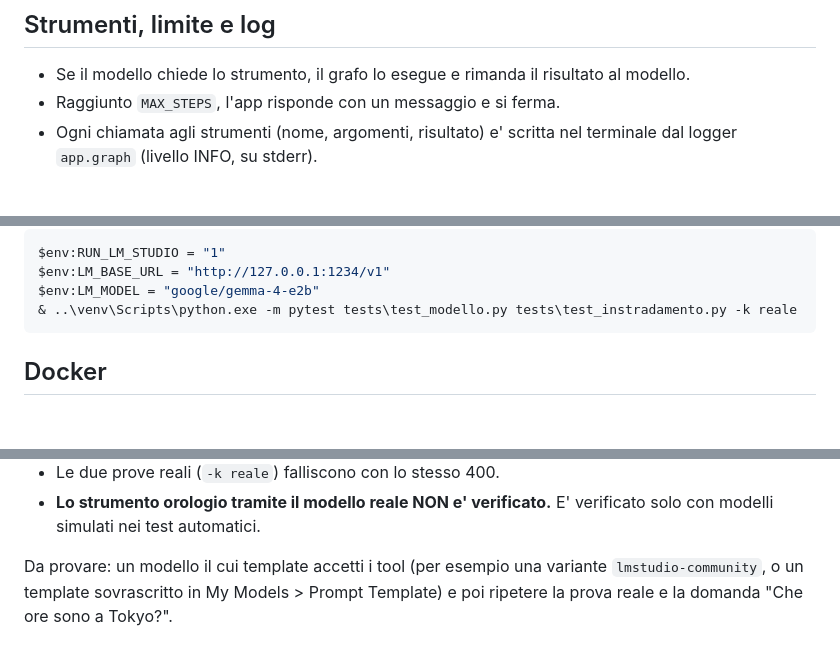
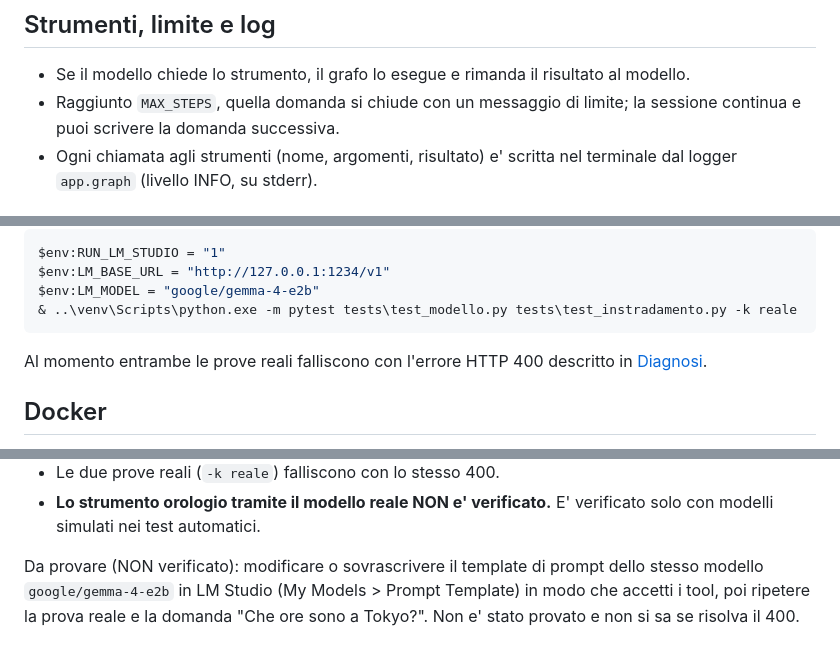
Before and after one commit to luigibravin25/callm, a Markdown page: L4/assistente-laboratorio/README.md, 3 parts joined by grey strips. Rendered like a GitHub page; blank space fills up the shorter version.

Commit message:
docs: README coerente con il modello fisso e il limite di passaggi
Rimossa la proposta di cambiare modello: resta solo la prova, non verificata,
di sovrascrivere il template di prompt dello stesso modello. Aggiunto il
rimando al 400 dalle prove reali e chiarito che il limite chiude solo la
domanda corrente, non la sessione.

Co-Authored-By: Claude Sonnet 5.5 <noreply@anthropic.com>

````diff
--- a/L4/assistente-laboratorio/README.md
+++ b/L4/assistente-laboratorio/README.md
@@ -37,7 +37,8 @@ Scrivi un messaggio; `exit`, Ctrl+C o Ctrl+Z (EOF) per uscire.
 ## Strumenti, limite e log
 
 - Se il modello chiede lo strumento, il grafo lo esegue e rimanda il risultato al modello.
-- Raggiunto `MAX_STEPS`, l'app risponde con un messaggio e si ferma.
+- Raggiunto `MAX_STEPS`, quella domanda si chiude con un messaggio di limite; la sessione
+  continua e puoi scrivere la domanda successiva.
 - Ogni chiamata agli strumenti (nome, argomenti, risultato) e' scritta nel terminale
   dal logger `app.graph` (livello INFO, su stderr).
 
@@ -58,6 +59,9 @@ $env:LM_BASE_URL = "http://127.0.0.1:1234/v1"
 $env:LM_MODEL = "google/gemma-4-e2b"
 & ..\venv\Scripts\python.exe -m pytest tests\test_modello.py tests\test_instradamento.py -k reale
 ```
+
+Al momento entrambe le prove reali falliscono con l'errore HTTP 400 descritto in
+[Diagnosi](#diagnosi).
 
 ## Docker
 
@@ -105,6 +109,7 @@ Non riuscito:
 - **Lo strumento orologio tramite il modello reale NON e' verificato.** E' verificato solo
   con modelli simulati nei test automatici.
 
-Da provare: un modello il cui template accetti i tool (per esempio una variante
-`lmstudio-community`, o un template sovrascritto in My Models > Prompt Template) e poi
-ripetere la prova reale e la domanda "Che ore sono a Tokyo?".
+Da provare (NON verificato): modificare o sovrascrivere il template di prompt dello stesso
+modello `google/gemma-4-e2b` in LM Studio (My Models > Prompt Template) in modo che accetti
+i tool, poi ripetere la prova reale e la domanda "Che ore sono a Tokyo?". Non e' stato
+provato e non si sa se risolva il 400.
````
Also changed, not shown: other parts of L4/assistente-laboratorio/README.md (+2 -2 lines).
